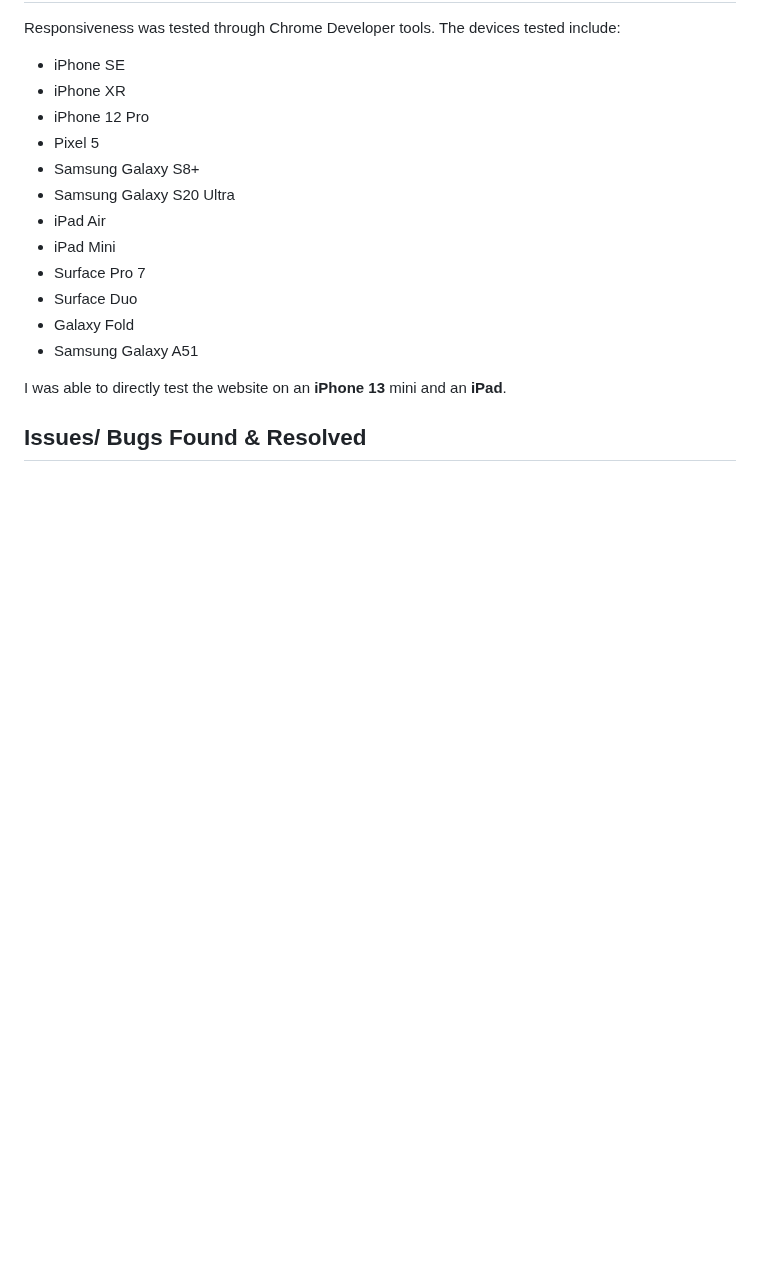
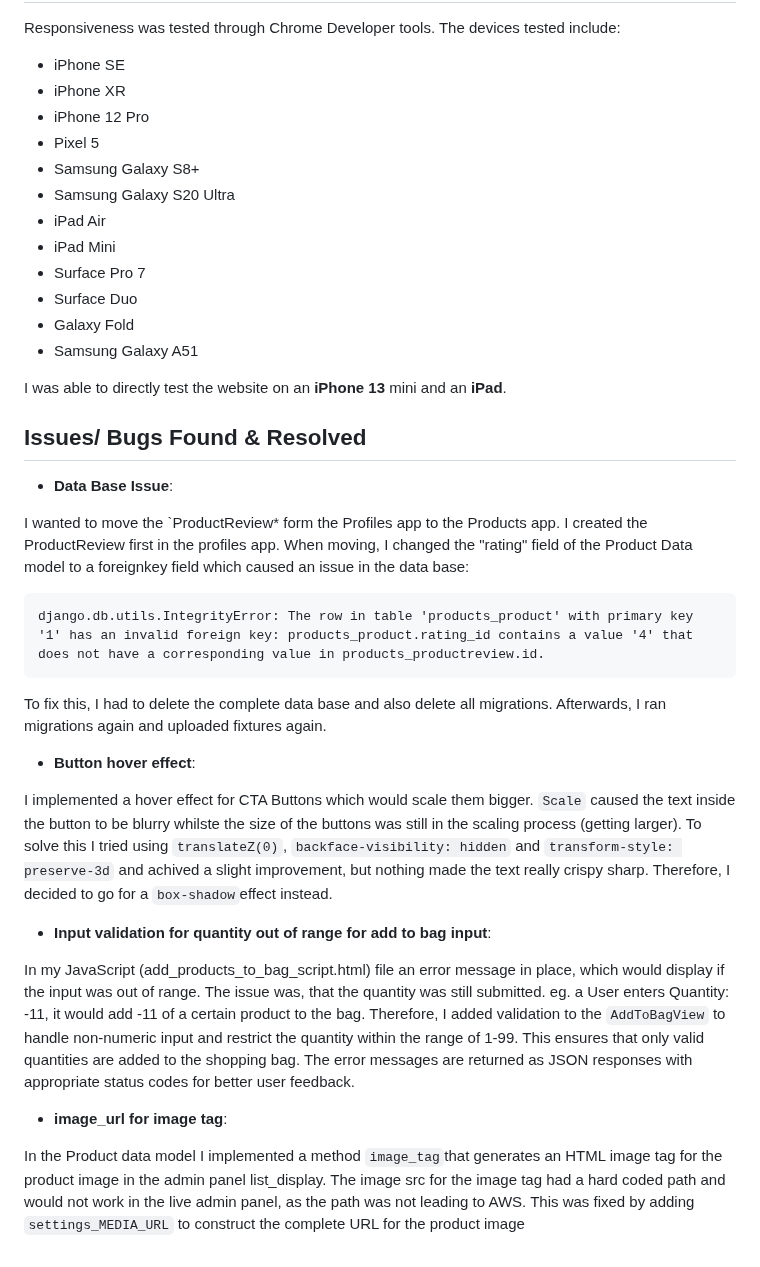
Before and after one commit to kerstin-w/Bike-World, a Markdown page: TESTING.md, the part around one of its changes. Drawn GitHub-style; blank space fills up the shorter version.

Commit message:
test: Add Issues / Bugs to testing.md

````diff
--- a/TESTING.md
+++ b/TESTING.md
@@ -380,3 +380,24 @@ Responsiveness was tested through Chrome Developer tools. The devices tested inc
 I was able to directly test the website on an **iPhone 13** mini and an **iPad**.
 
 ## <a name="issues-bugs">Issues/ Bugs Found & Resolved</a>
+
+- **Data Base Issue**:
+
+I wanted to move the `ProductReview* form the Profiles app to the Products app. I created the ProductReview first in the profiles app. When moving, I changed the "rating" field of the Product Data model to a foreignkey field which caused an issue in the data base:
+```
+django.db.utils.IntegrityError: The row in table 'products_product' with primary key '1' has an invalid foreign key: products_product.rating_id contains a value '4' that does not have a corresponding value in products_productreview.id.
+```
+
+To fix this, I had to delete the complete data base and also delete all migrations. Afterwards, I ran migrations again and uploaded fixtures again.
+
+- **Button hover effect**:
+
+I implemented a hover effect for CTA Buttons which would scale them bigger. `Scale` caused the text inside the button to be blurry whilste the size of the buttons was still in the scaling process (getting larger). To solve this I tried using `translateZ(0)`, `backface-visibility: hidden` and `transform-style: preserve-3d` and achived a slight improvement, but nothing made the text really crispy sharp. Therefore, I decided to go for a `box-shadow`effect instead.
+
+- **Input validation for quantity out of range for add to bag input**:
+
+In my JavaScript (add_products_to_bag_script.html) file an error message in place, which would display if the input was out of range. The issue was, that the quantity was still submitted. eg. a User enters Quantity: -11, it would add -11 of a certain product to the bag. Therefore, I added validation to the `AddToBagView` to handle non-numeric input and restrict the quantity within the range of 1-99. This ensures that only valid quantities are added to the shopping bag. The error messages are returned as JSON responses with appropriate status codes for better user feedback.
+
+- **image_url for image tag**:
+
+In the Product data model I implemented a method `image_tag`that generates an HTML image tag for the product image in the admin panel list_display. The image src for the image tag had a hard coded path and would not work in the live admin panel, as the path was not leading to AWS. This was fixed by adding `settings_MEDIA_URL` to construct the complete URL for the product image
````
Also changed, not shown: other parts of TESTING.md (+1 -1 lines).
